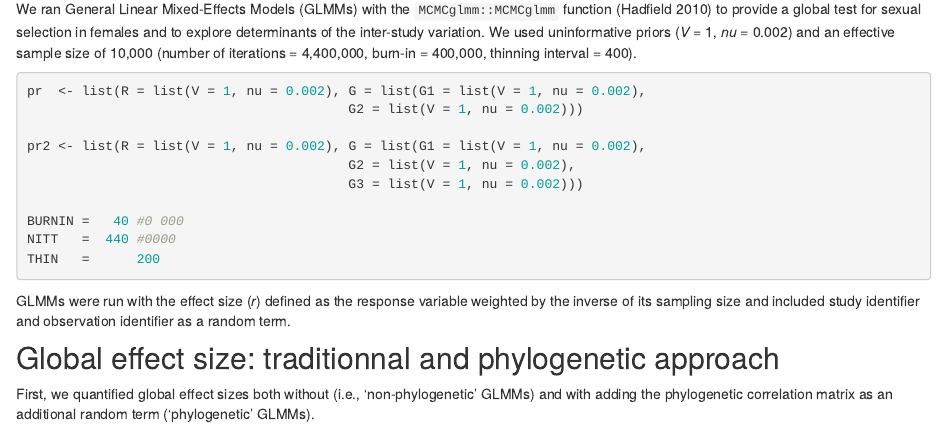
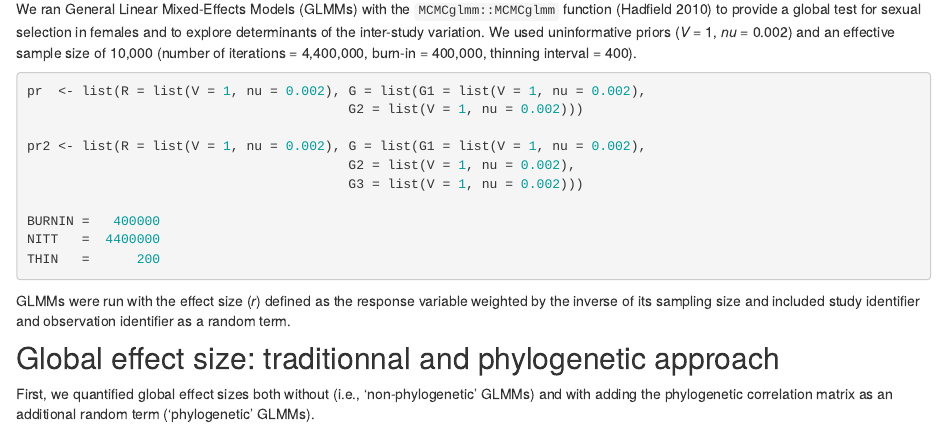
Before and after one commit to SalomeFromonteil/META_SexSelFem, an R Markdown document (analysis/META_SexSelFem.Rmd): the page in a window 1100 px wide, from 5550 px down. Rendered offline with R 4.5, knitr and Pandoc, with nearby package versions; the code chunks are not run, so their results and figures are left out; drawn as R Markdown's standard HTML page in place of the format the file asks for.

Commit message:
wflow_publish(all = TRUE)

````diff
--- a/analysis/META_SexSelFem.Rmd
+++ b/analysis/META_SexSelFem.Rmd
@@ -325,8 +325,8 @@ pr2 <- list(R = list(V = 1, nu = 0.002), G = list(G1 = list(V = 1, nu = 0.002),
                                          G2 = list(V = 1, nu = 0.002),
                                          G3 = list(V = 1, nu = 0.002)))
 
-BURNIN =   40 #0 000
-NITT   =  440 #0000
+BURNIN =   400000
+NITT   =  4400000
 THIN   =      200
 ```
 
--- a/analysis/_site.yml
+++ b/analysis/_site.yml
@@ -3,12 +3,8 @@ output_dir: ../docs
 navbar:
   title: META_SexSelFem
   left:
-  - text: Home
-    href: index.html
-  - text: About
-    href: about.html
-  - text: License
-    href: license.html
+  - text: Analysis
+    href: META_SexSelFem.html
   right:
   - icon: fa-github
     text: Source code
````
